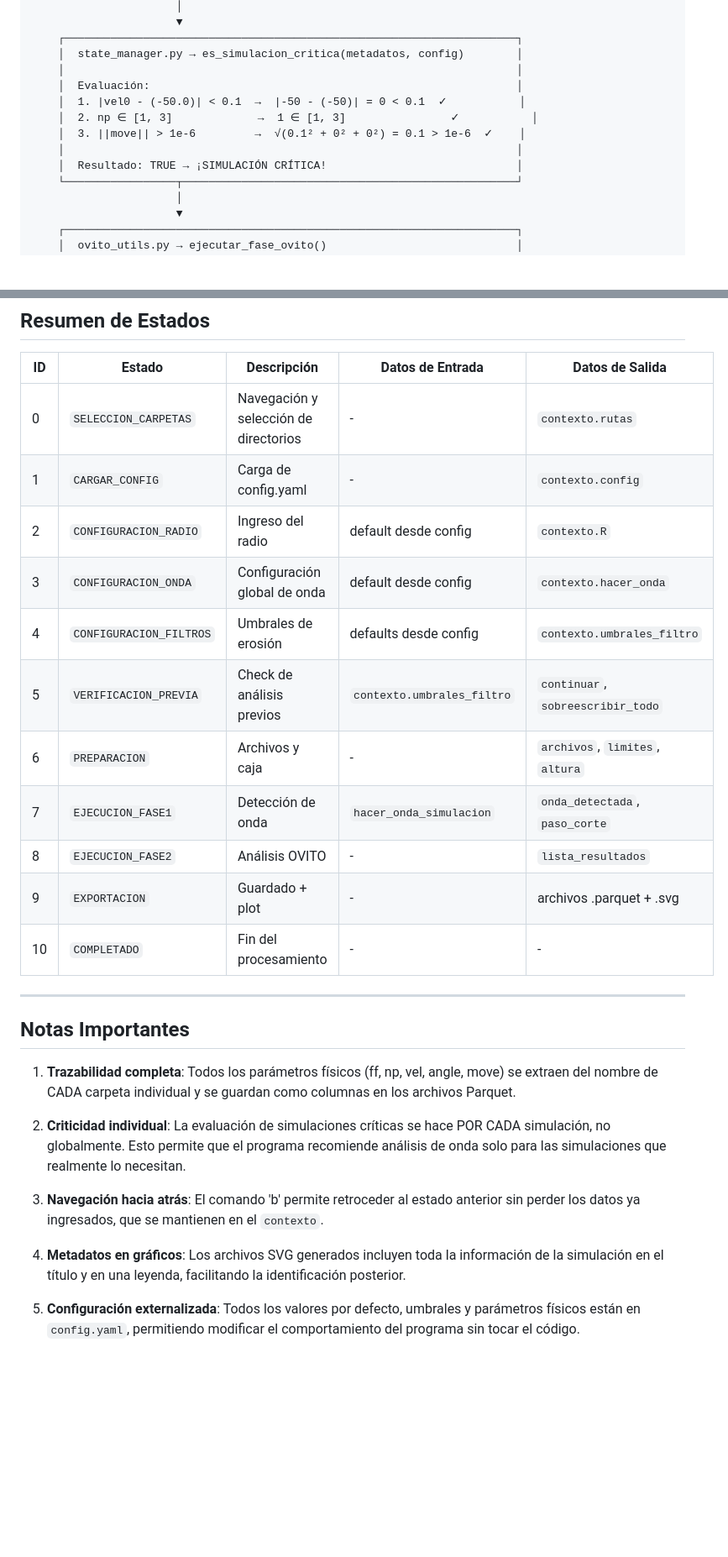
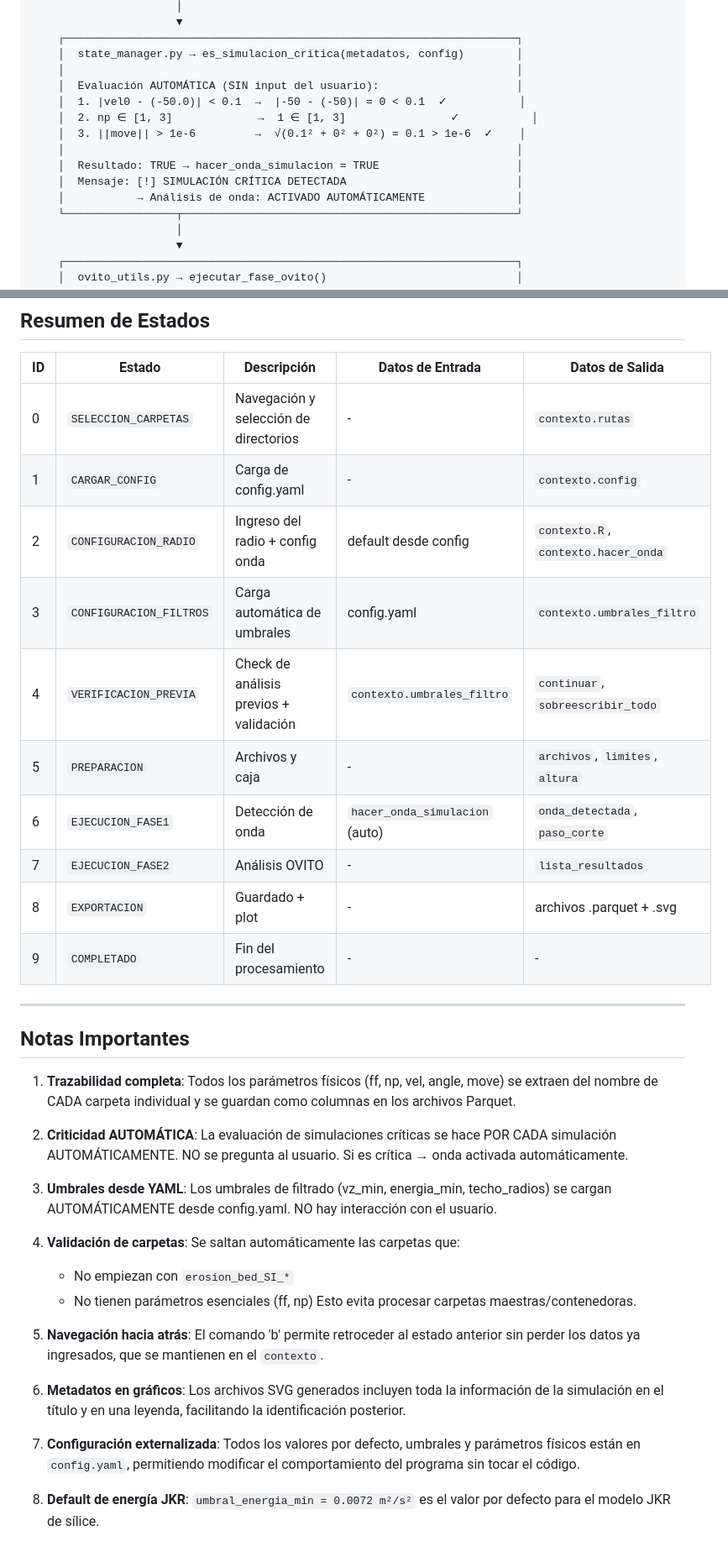
Before and after one commit to FabriTape/Tesis, a Markdown page: sims/diagrama.md, 2 parts joined by grey strips. Shown at 84% size. GitHub-like rendering; blank space fills up the shorter version.

```diff
--- a/sims/diagrama.md
+++ b/sims/diagrama.md
@@ -352,12 +359,14 @@ Ejemplo de carpeta:
     ┌─────────────────────────────────────────────────────────────────────┐
     │  state_manager.py → es_simulacion_critica(metadatos, config)        │
     │                                                                     │
-    │  Evaluación:                                                        │
+    │  Evaluación AUTOMÁTICA (SIN input del usuario):                     │
     │  1. |vel0 - (-50.0)| < 0.1  →  |-50 - (-50)| = 0 < 0.1  ✓           │
     │  2. np ∈ [1, 3]             →  1 ∈ [1, 3]                ✓           │
     │  3. ||move|| > 1e-6         →  √(0.1² + 0² + 0²) = 0.1 > 1e-6  ✓    │
     │                                                                     │
-    │  Resultado: TRUE → ¡SIMULACIÓN CRÍTICA!                             │
+    │  Resultado: TRUE → hacer_onda_simulacion = TRUE                     │
+    │  Mensaje: [!] SIMULACIÓN CRÍTICA DETECTADA                          │
+    │           → Análisis de onda: ACTIVADO AUTOMÁTICAMENTE              │
     └─────────────────┬───────────────────────────────────────────────────┘
                       │
                       ▼
@@ -652,15 +656,14 @@ resultados/
 |----|--------|-------------|------------------|-----------------|
 | 0 | `SELECCION_CARPETAS` | Navegación y selección de directorios | - | `contexto.rutas` |
 | 1 | `CARGAR_CONFIG` | Carga de config.yaml | - | `contexto.config` |
-| 2 | `CONFIGURACION_RADIO` | Ingreso del radio | default desde config | `contexto.R` |
-| 3 | `CONFIGURACION_ONDA` | Configuración global de onda | default desde config | `contexto.hacer_onda` |
-| 4 | `CONFIGURACION_FILTROS` | Umbrales de erosión | defaults desde config | `contexto.umbrales_filtro` |
-| 5 | `VERIFICACION_PREVIA` | Check de análisis previos | `contexto.umbrales_filtro` | `continuar`, `sobreescribir_todo` |
-| 6 | `PREPARACION` | Archivos y caja | - | `archivos`, `limites`, `altura` |
-| 7 | `EJECUCION_FASE1` | Detección de onda | `hacer_onda_simulacion` | `onda_detectada`, `paso_corte` |
-| 8 | `EJECUCION_FASE2` | Análisis OVITO | - | `lista_resultados` |
-| 9 | `EXPORTACION` | Guardado + plot | - | archivos .parquet + .svg |
-| 10 | `COMPLETADO` | Fin del procesamiento | - | - |
+| 2 | `CONFIGURACION_RADIO` | Ingreso del radio + config onda | default desde config | `contexto.R`, `contexto.hacer_onda` |
+| 3 | `CONFIGURACION_FILTROS` | Carga automática de umbrales | config.yaml | `contexto.umbrales_filtro` |
+| 4 | `VERIFICACION_PREVIA` | Check de análisis previos + validación | `contexto.umbrales_filtro` | `continuar`, `sobreescribir_todo` |
+| 5 | `PREPARACION` | Archivos y caja | - | `archivos`, `limites`, `altura` |
+| 6 | `EJECUCION_FASE1` | Detección de onda | `hacer_onda_simulacion` (auto) | `onda_detectada`, `paso_corte` |
+| 7 | `EJECUCION_FASE2` | Análisis OVITO | - | `lista_resultados` |
+| 8 | `EXPORTACION` | Guardado + plot | - | archivos .parquet + .svg |
+| 9 | `COMPLETADO` | Fin del procesamiento | - | - |
 
 ---
 
@@ -668,10 +671,19 @@ resultados/
 
 1. **Trazabilidad completa**: Todos los parámetros físicos (ff, np, vel, angle, move) se extraen del nombre de CADA carpeta individual y se guardan como columnas en los archivos Parquet.
 
-2. **Criticidad individual**: La evaluación de simulaciones críticas se hace POR CADA simulación, no globalmente. Esto permite que el programa recomiende análisis de onda solo para las simulaciones que realmente lo necesitan.
+2. **Criticidad AUTOMÁTICA**: La evaluación de simulaciones críticas se hace POR CADA simulación AUTOMÁTICAMENTE. NO se pregunta al usuario. Si es crítica → onda activada automáticamente.
 
-3. **Navegación hacia atrás**: El comando 'b' permite retroceder al estado anterior sin perder los datos ya ingresados, que se mantienen en el `contexto`.
+3. **Umbrales desde YAML**: Los umbrales de filtrado (vz_min, energia_min, techo_radios) se cargan AUTOMÁTICAMENTE desde config.yaml. NO hay interacción con el usuario.
 
-4. **Metadatos en gráficos**: Los archivos SVG generados incluyen toda la información de la simulación en el título y en una leyenda, facilitando la identificación posterior.
+4. **Validación de carpetas**: Se saltan automáticamente las carpetas que:
+   - No empiezan con `erosion_bed_SI_*`
+   - No tienen parámetros esenciales (ff, np)
+   Esto evita procesar carpetas maestras/contenedoras.
 
-5. **Configuración externalizada**: Todos los valores por defecto, umbrales y parámetros físicos están en `config.yaml`, permitiendo modificar el comportamiento del programa sin tocar el código.
+5. **Navegación hacia atrás**: El comando 'b' permite retroceder al estado anterior sin perder los datos ya ingresados, que se mantienen en el `contexto`.
+
+6. **Metadatos en gráficos**: Los archivos SVG generados incluyen toda la información de la simulación en el título y en una leyenda, facilitando la identificación posterior.
+
+7. **Configuración externalizada**: Todos los valores por defecto, umbrales y parámetros físicos están en `config.yaml`, permitiendo modificar el comportamiento del programa sin tocar el código.
+
+8. **Default de energía JKR**: `umbral_energia_min = 0.0072 m²/s²` es el valor por defecto para el modelo JKR de sílice.
```
Also changed, not shown: other parts of sims/diagrama.md (+59 -57 lines).
